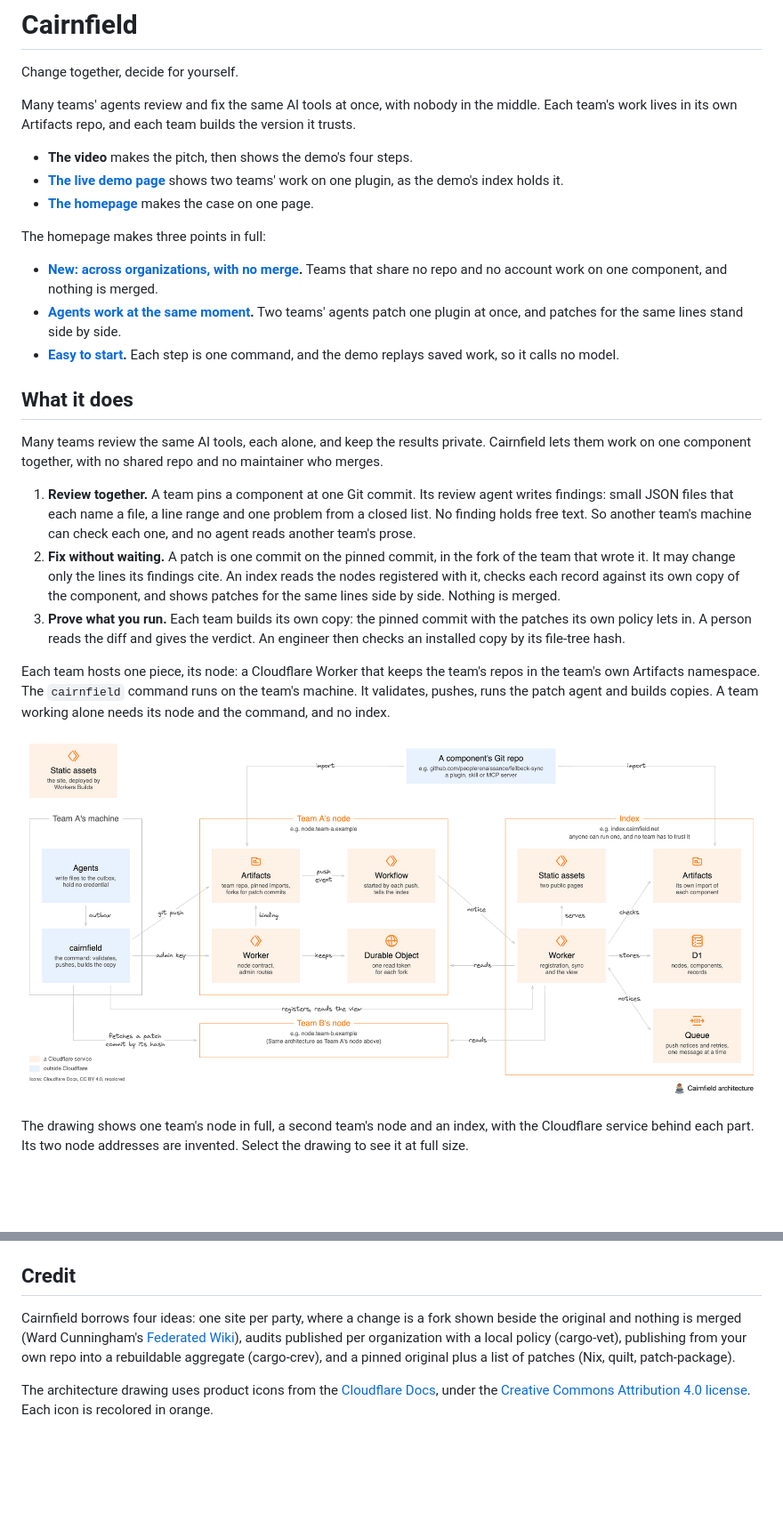
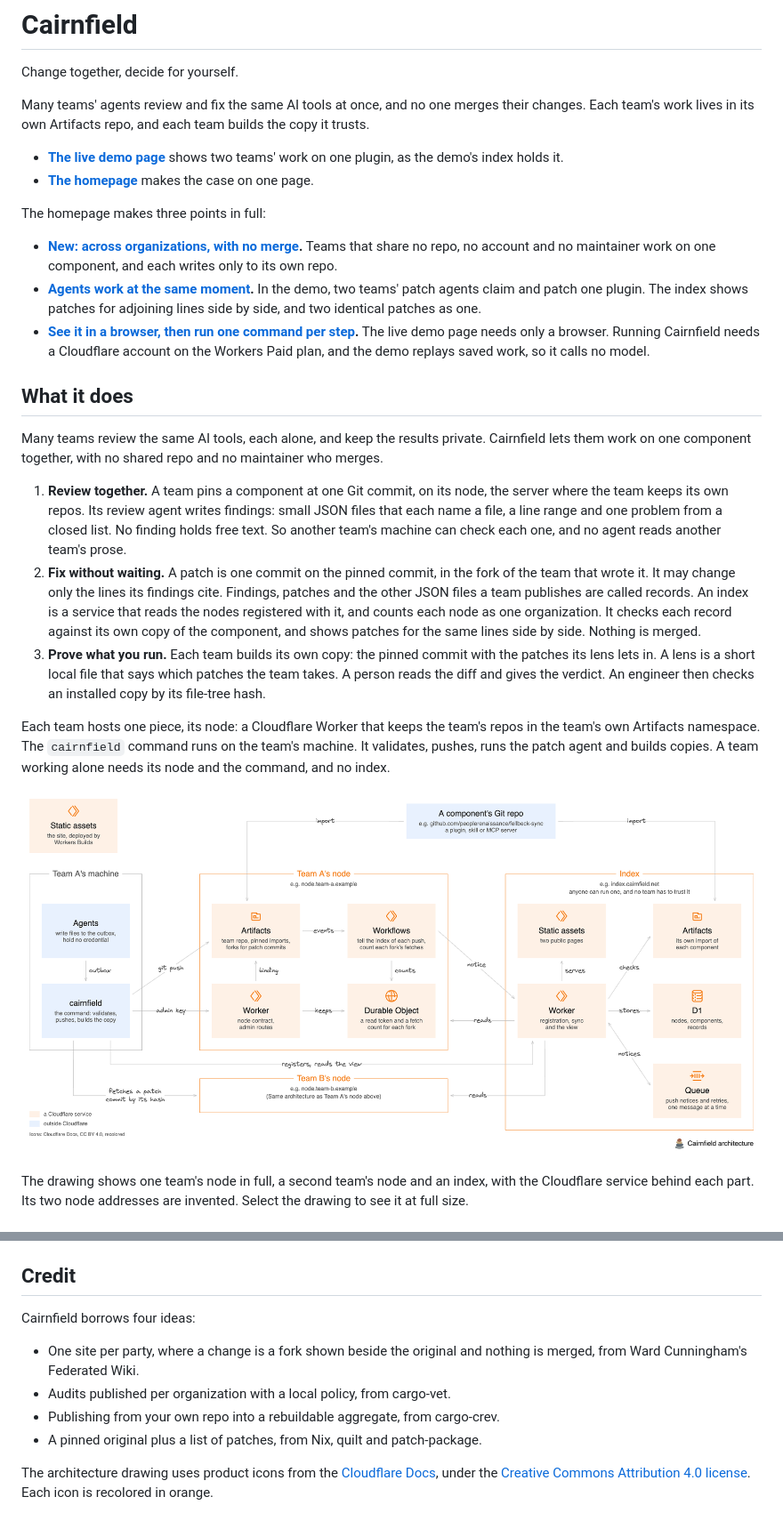
Before and after one commit to peoplerenaissance/cairnfield, a Markdown page: README.md, 2 parts joined by grey strips. Shown at 89% size. Drawn GitHub-style; pictures changed too: reference/architecture.png; blank space fills up the shorter version.

```diff
--- a/README.md
+++ b/README.md
@@ -2,29 +2,28 @@
 
 Change together, decide for yourself.
 
-Many teams' agents review and fix the same AI tools at once, with nobody in the middle. Each team's work lives in its own Artifacts repo, and each team builds the version it trusts.
+Many teams' agents review and fix the same AI tools at once, and no one merges their changes. Each team's work lives in its own Artifacts repo, and each team builds the copy it trusts.
 
-- **The video** makes the pitch, then shows the demo's four steps.
 - **[The live demo page](https://index.cairnfield.net/components/f7bea8e45539da2eb26841551a553418437d2a58)** shows two teams' work on one plugin, as the demo's index holds it.
 - **[The homepage](https://cairnfield.net)** makes the case on one page.
 
 The homepage makes three points in full:
 
-- **[New: across organizations, with no merge](https://cairnfield.net/#across).** Teams that share no repo and no account work on one component, and nothing is merged.
-- **[Agents work at the same moment](https://cairnfield.net/#at-once).** Two teams' agents patch one plugin at once, and patches for the same lines stand side by side.
-- **[Easy to start](https://cairnfield.net/#start).** Each step is one command, and the demo replays saved work, so it calls no model.
+- **[New: across organizations, with no merge](https://cairnfield.net/#across).** Teams that share no repo, no account and no maintainer work on one component, and each writes only to its own repo.
+- **[Agents work at the same moment](https://cairnfield.net/#at-once).** In the demo, two teams' patch agents claim and patch one plugin. The index shows patches for adjoining lines side by side, and two identical patches as one.
+- **[See it in a browser, then run one command per step](https://cairnfield.net/#start).** The live demo page needs only a browser. Running Cairnfield needs a Cloudflare account on the Workers Paid plan, and the demo replays saved work, so it calls no model.
 
 ## What it does
 
 Many teams review the same AI tools, each alone, and keep the results private. Cairnfield lets them work on one component together, with no shared repo and no maintainer who merges.
 
-1. **Review together.** A team pins a component at one Git commit. Its review agent writes findings: small JSON files that each name a file, a line range and one problem from a closed list. No finding holds free text. So another team's machine can check each one, and no agent reads another team's prose.
-2. **Fix without waiting.** A patch is one commit on the pinned commit, in the fork of the team that wrote it. It may change only the lines its findings cite. An index reads the nodes registered with it, checks each record against its own copy of the component, and shows patches for the same lines side by side. Nothing is merged.
-3. **Prove what you run.** Each team builds its own copy: the pinned commit with the patches its own policy lets in. A person reads the diff and gives the verdict. An engineer then checks an installed copy by its file-tree hash.
+1. **Review together.** A team pins a component at one Git commit, on its node, the server where the team keeps its own repos. Its review agent writes findings: small JSON files that each name a file, a line range and one problem from a closed list. No finding holds free text. So another team's machine can check each one, and no agent reads another team's prose.
+2. **Fix without waiting.** A patch is one commit on the pinned commit, in the fork of the team that wrote it. It may change only the lines its findings cite. Findings, patches and the other JSON files a team publishes are called records. An index is a service that reads the nodes registered with it, and counts each node as one organization. It checks each record against its own copy of the component, and shows patches for the same lines side by side. Nothing is merged.
+3. **Prove what you run.** Each team builds its own copy: the pinned commit with the patches its lens lets in. A lens is a short local file that says which patches the team takes. A person reads the diff and gives the verdict. An engineer then checks an installed copy by its file-tree hash.
 
 Each team hosts one piece, its node: a Cloudflare Worker that keeps the team's repos in the team's own Artifacts namespace. The `cairnfield` command runs on the team's machine. It validates, pushes, runs the patch agent and builds copies. A team working alone needs its node and the command, and no index.
 
-[![The parts of Cairnfield and the Cloudflare service behind each. A team's machine runs the cairnfield command. The command pushes to the team's node: a Worker with an Artifacts namespace, a Durable Object and a Workflow. An index reads each node: a Worker with an Artifacts namespace of its own, a D1 database, a Queue and static assets.](reference/architecture.png)](reference/architecture.png)
+[![The parts of Cairnfield and the Cloudflare service behind each. A team's machine runs the cairnfield command. The command pushes to the team's node: a Worker with an Artifacts namespace, a Durable Object and two Workflows. An index reads each node: a Worker with an Artifacts namespace of its own, a D1 database, a Queue and static assets.](reference/architecture.png)](reference/architecture.png)
 
 The drawing shows one team's node in full, a second team's node and an index, with the Cloudflare service behind each part. Its two node addresses are invented. Select the drawing to see it at full size.
 
@@ -208,7 +238,12 @@ To see the site locally, run `nvm use` and `npm run dev:site` in the repo root.
 
 ## Credit
 
-Cairnfield borrows four ideas: one site per party, where a change is a fork shown beside the original and nothing is merged (Ward Cunningham's [Federated Wiki](http://fed.wiki.org)), audits published per organization with a local policy (cargo-vet), publishing from your own repo into a rebuildable aggregate (cargo-crev), and a pinned original plus a list of patches (Nix, quilt, patch-package).
+Cairnfield borrows four ideas:
+
+- One site per party, where a change is a fork shown beside the original and nothing is merged, from Ward Cunningham's Federated Wiki.
+- Audits published per organization with a local policy, from cargo-vet.
+- Publishing from your own repo into a rebuildable aggregate, from cargo-crev.
+- A pinned original plus a list of patches, from Nix, quilt and patch-package.
 
 The architecture drawing uses product icons from the [Cloudflare Docs](https://github.com/cloudflare/cloudflare-docs/tree/production/src/icons), under the [Creative Commons Attribution 4.0 license](https://github.com/cloudflare/cloudflare-docs/blob/production/LICENSE). Each icon is recolored in orange.
 
```
Also changed, not shown: other parts of README.md (+46 -15 lines), 3 other files.
